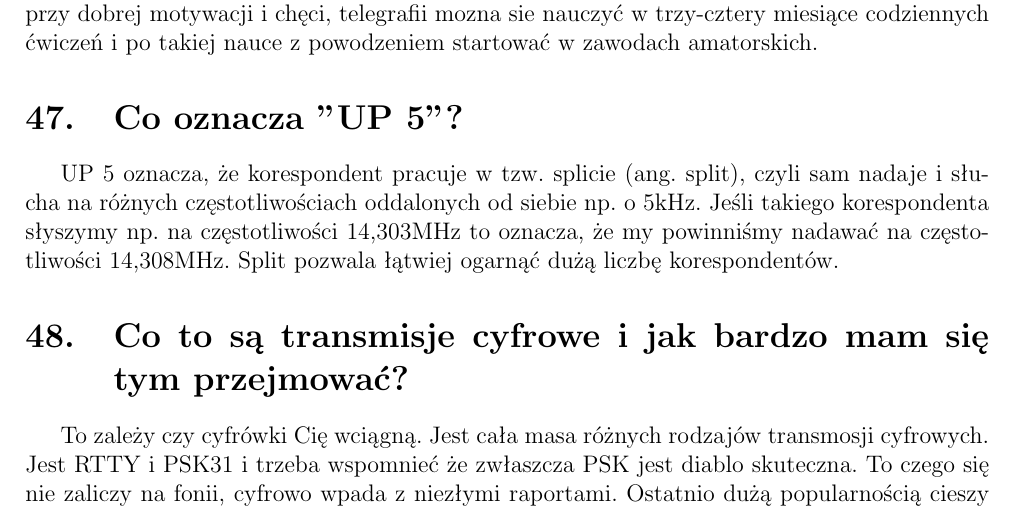
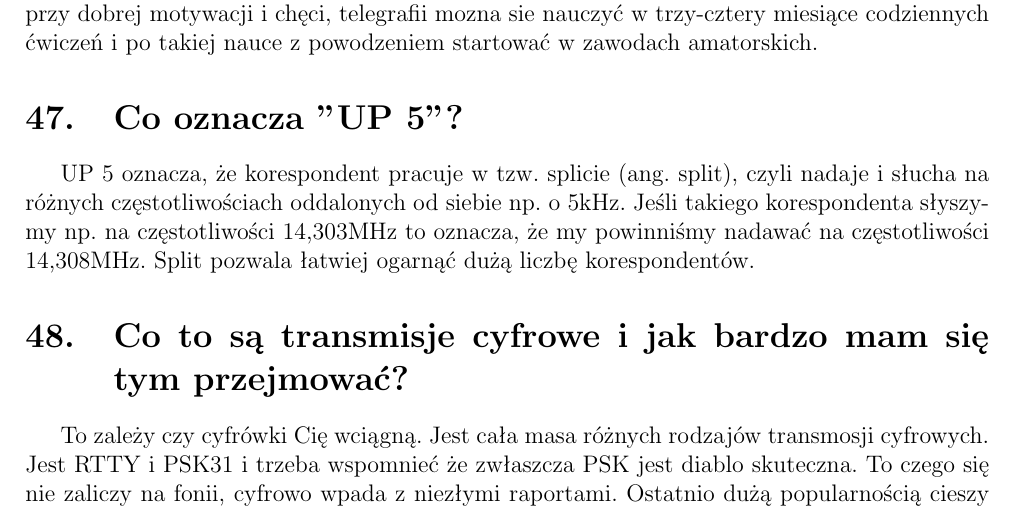
Before and after one commit to HackerspaceKRK/faq-radiowe, a LaTeX document (radio_faq1.tex): part of page 16 of 19, cut so that both start at the same text. Compiled offline with pdfLaTeX.

Commit message:
Literówka
literówka

```diff
--- a/radio_faq1.tex
+++ b/radio_faq1.tex
@@ -289,7 +289,7 @@ Jeśli na 2m to zacznij od 145.550 to taka trochę krakowska częstotliwość wy
 Jest to najstarsza emisja. Polega ona na załączaniu i wyłączaniu fali nośnej w takt sygnałów alfabetu Morse'a. Jeszcze dwadzieścia lat temu była wymagana na egzaminie, by móc nadawać na falach krótkich. Obecnie nie jest wymagana, ale mimo to sporo radioamatorów się jej uczy. Jest sprawna energetycznie, nadajnik może być bardzo prosty, ale wymaga umiejętności operatora. Trzeba umieć odbierać sygnały telegraficzne, by sprawnie posługiwać się tą emisją. Proces nauki jest dość żmudny, ale doświadczenia kolegów z grupy titawa.pl pokazują, że nowoczesne metody nauki są skuteczne. Istnieją programowe dekodery telegrafii, ale ich sprawność jest ograniczona, popełniają dość dużo błędów. Człowiek nadal jest lepszy. Wprawni telegrafiści mogą rozmawiać tak samo, jak na fonii, tylko trochę wolniej. Doświadczenia kolegów pokazują, że przy dobrej motywacji i chęci, telegrafii mozna sie nauczyć w trzy-cztery miesiące codziennych ćwiczeń i po takiej nauce z powodzeniem startować w zawodach amatorskich.
 
 \section{Co oznacza "UP 5"?}
-UP 5 oznacza, że korespondent pracuje w tzw. splicie (ang. split), czyli sam nadaje i słucha na różnych częstotliwościach oddalonych od siebie np. o 5kHz. Jeśli takiego korespondenta słyszymy np. na częstotliwości 14,303MHz to oznacza, że my powinniśmy nadawać na częstotliwości 14,308MHz. Split pozwala łątwiej ogarnąć dużą liczbę korespondentów.
+UP 5 oznacza, że korespondent pracuje w tzw. splicie (ang. split), czyli nadaje i słucha na różnych częstotliwościach oddalonych od siebie np. o 5kHz. Jeśli takiego korespondenta słyszymy np. na częstotliwości 14,303MHz to oznacza, że my powinniśmy nadawać na częstotliwości 14,308MHz. Split pozwala łatwiej ogarnąć dużą liczbę korespondentów.
 
 \section{Co to są transmisje cyfrowe i jak bardzo mam się tym przejmować?}
 To zależy czy cyfrówki Cię wciągną.
```
